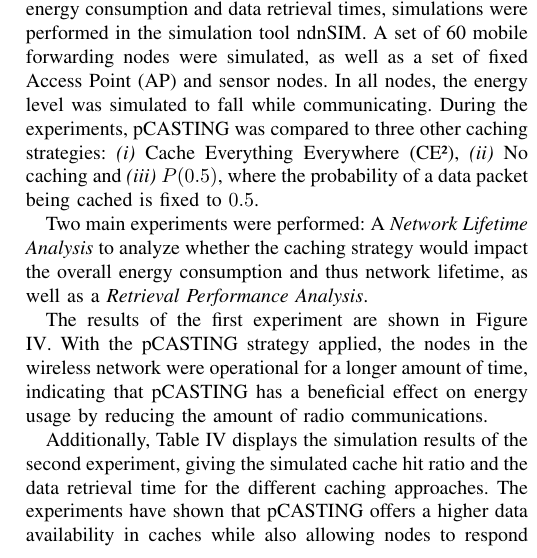
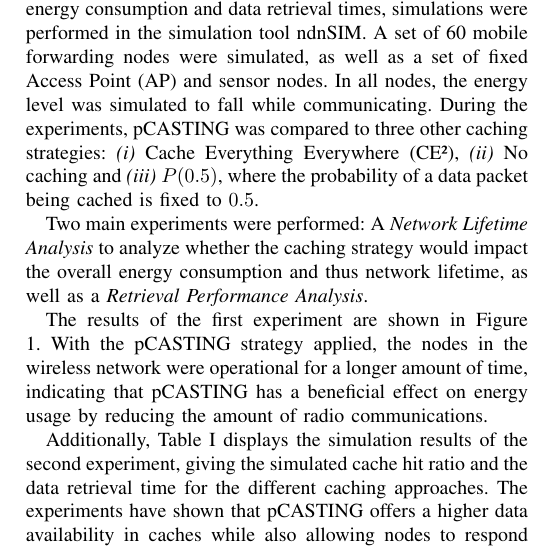
Before and after one commit to 2steuer/CS4518-S-IoT, a LaTeX paper (Paper/paper.tex): part of one column of page 2 of 2, cut so that both start at the same text. Compiled offline with pdfLaTeX; a missing font is replaced by an installed copy or a similar font; a LaTeX package or settings file that is missing is left out.

Commit message:
- Fixing references for figure and table

```diff
--- a/Paper/paper.tex
+++ b/Paper/paper.tex
@@ -98,9 +98,9 @@ To evaluate the effectiveness of {pCASTING} in terms of energy consumption and d
 
 Two main experiments were performed: A \textit{Network Lifetime Analysis} to analyze whether the caching strategy would impact the overall energy consumption and thus network lifetime, as well as a \textit{Retrieval Performance Analysis}.
 
-The results of the first experiment are shown in Figure \ref{fig:1}. With the {pCASTING} strategy applied, the nodes in the wireless network were operational for a longer amount of time, indicating that {pCASTING} has a beneficial effect on energy usage by reducing the amount of radio communications.
+The results of the first experiment are shown in Figure \ref{fig}. With the {pCASTING} strategy applied, the nodes in the wireless network were operational for a longer amount of time, indicating that {pCASTING} has a beneficial effect on energy usage by reducing the amount of radio communications.
 
-Additionally, Table \ref{tab:1} displays the simulation results of the second experiment, giving the simulated cache hit ratio and the data retrieval time for the different caching approaches. The experiments have shown that {pCASTING} offers a higher data availability in caches while also allowing nodes to respond quicker than when the other (or no) caching strategies are applied.
+Additionally, Table \ref{tab} displays the simulation results of the second experiment, giving the simulated cache hit ratio and the data retrieval time for the different caching approaches. The experiments have shown that {pCASTING} offers a higher data availability in caches while also allowing nodes to respond quicker than when the other (or no) caching strategies are applied.
 
 \begin{figure}
 	\begin{center}
```
Also changed, not shown: Paper/paper.tex (4 more changed lines).
